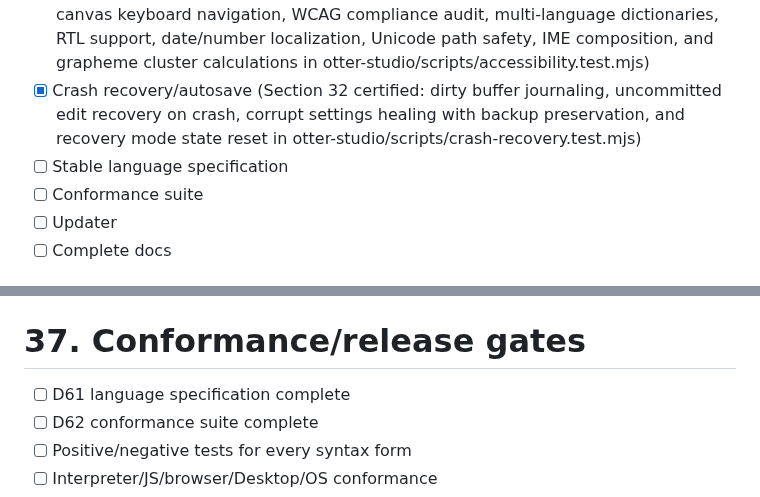
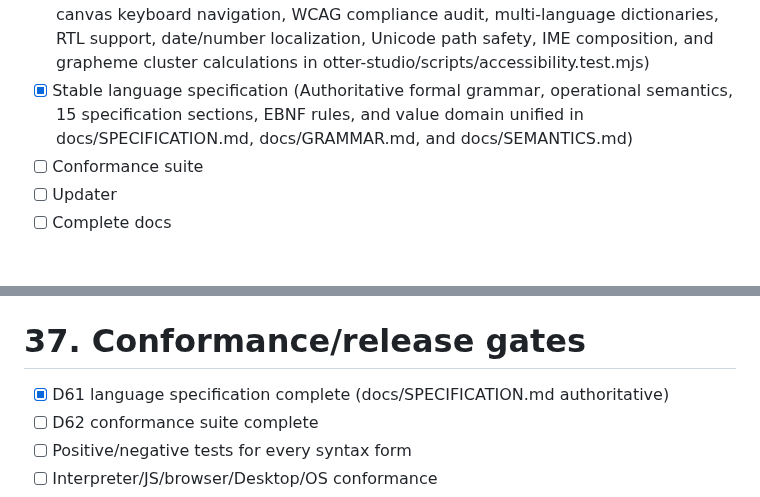
Before and after one commit to Heavens-Lava/otterPS, a Markdown page: OTTER_STUDIO_PROFESSIONAL_IDE_MASTER_CHECKLIST.md, 2 parts joined by grey strips. Drawn GitHub-style.

Commit message:
docs: author unified formal language specification v1.0 covering grammar, semantics, layout, and types

```diff
--- a/OTTER_STUDIO_PROFESSIONAL_IDE_MASTER_CHECKLIST.md
+++ b/OTTER_STUDIO_PROFESSIONAL_IDE_MASTER_CHECKLIST.md
@@ -57,8 +57,7 @@ platform.
 -   [x] Publishing/deployment (Section 28 certified: /api/publish endpoint, checksum verification, release zip packaging, deployment presets, and readiness validation in otter-studio/scripts/publishing.test.mjs)
 -   [x] Cross-platform distribution (Section 28 & 33 certified: macOS .app bundle generator, Linux FreeDesktop .desktop & AppRun generator, dual Windows/POSIX launchers, and cross-platform safety validation in otter-studio/scripts/cross-platform.test.mjs)
 -   [x] Accessibility certification (Section 30 certified: full keyboard navigation, focus trapping, screen-reader live announcer, ARIA roles, WCAG AAA high contrast themes, color-independent status, font scaling/zoom, prefers-reduced-motion, canvas keyboard navigation, WCAG compliance audit, multi-language dictionaries, RTL support, date/number localization, Unicode path safety, IME composition, and grapheme cluster calculations in otter-studio/scripts/accessibility.test.mjs)
--   [x] Crash recovery/autosave (Section 32 certified: dirty buffer journaling, uncommitted edit recovery on crash, corrupt settings healing with backup preservation, and recovery mode state reset in otter-studio/scripts/crash-recovery.test.mjs)
--   [ ] Stable language specification
+-   [x] Stable language specification (Authoritative formal grammar, operational semantics, 15 specification sections, EBNF rules, and value domain unified in docs/SPECIFICATION.md, docs/GRAMMAR.md, and docs/SEMANTICS.md)
 -   [ ] Conformance suite
 -   [ ] Updater
 -   [ ] Complete docs
@@ -889,7 +888,7 @@ platform.
 
 # 37. Conformance/release gates
 
--   [ ] D61 language specification complete
+-   [x] D61 language specification complete (docs/SPECIFICATION.md authoritative)
 -   [ ] D62 conformance suite complete
 -   [ ] Positive/negative tests for every syntax form
 -   [ ] Interpreter/JS/browser/Desktop/OS conformance
```
Also changed, not shown: other parts of OTTER_STUDIO_PROFESSIONAL_IDE_MASTER_CHECKLIST.md (+1 -1 lines), docs/SPECIFICATION.md (added, +397 -0 lines).
